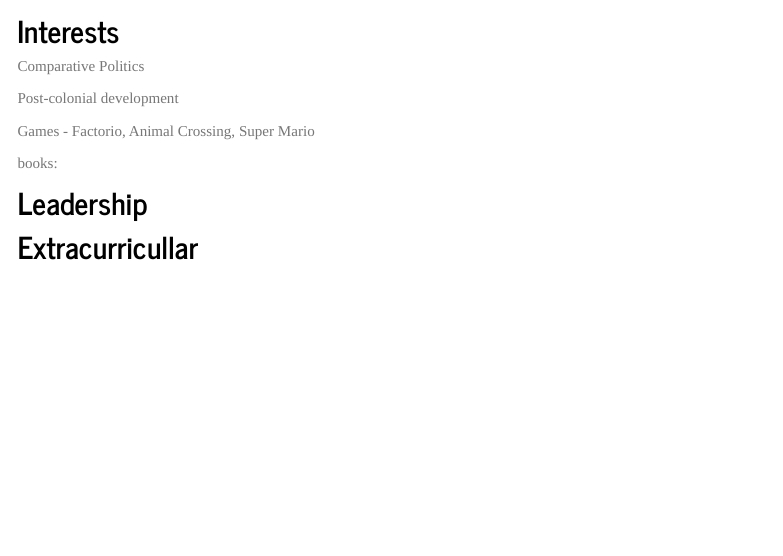
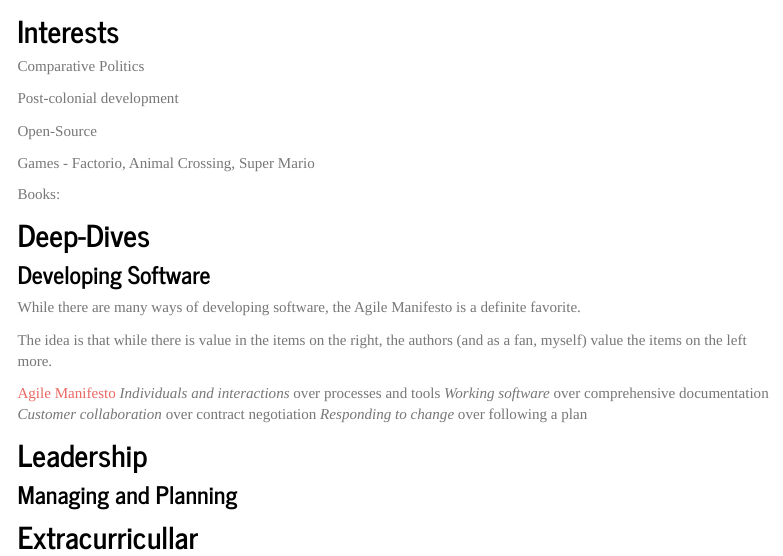
Before and after one commit to epartakki/epartakki.github.io, an R Markdown document (index.Rmd): the page in a window 1100 px wide, from 880 px down. Rendered offline with R 4.5, knitr and Pandoc, with nearby package versions; menus at the side of the page are left out.

Commit message:
Update index.Rmd

```diff
--- a/index.Rmd
+++ b/index.Rmd
@@ -71,14 +71,28 @@ Comparative Politics
 
 Post-colonial development
 
-
+Open-Source
 
 Games - Factorio, Animal Crossing, Super Mario
 
-books:
+Books:
 
+## Deep-Dives
+
+### Developing Software
+While there are many ways of developing software, the Agile Manifesto is a definite favorite.
+
+The idea is that while there is value in the items on the right, the authors (and as a fan, myself) value the items on the left more.
+
+[Agile Manifesto](https://agilemanifesto.org/history.html)
+*Individuals and interactions* over processes and tools
+*Working software* over comprehensive documentation
+*Customer collaboration* over contract negotiation
+*Responding to change* over following a plan
 
 ## Leadership
+
+### Managing and Planning
 
 ## Extracurricullar
 
```
